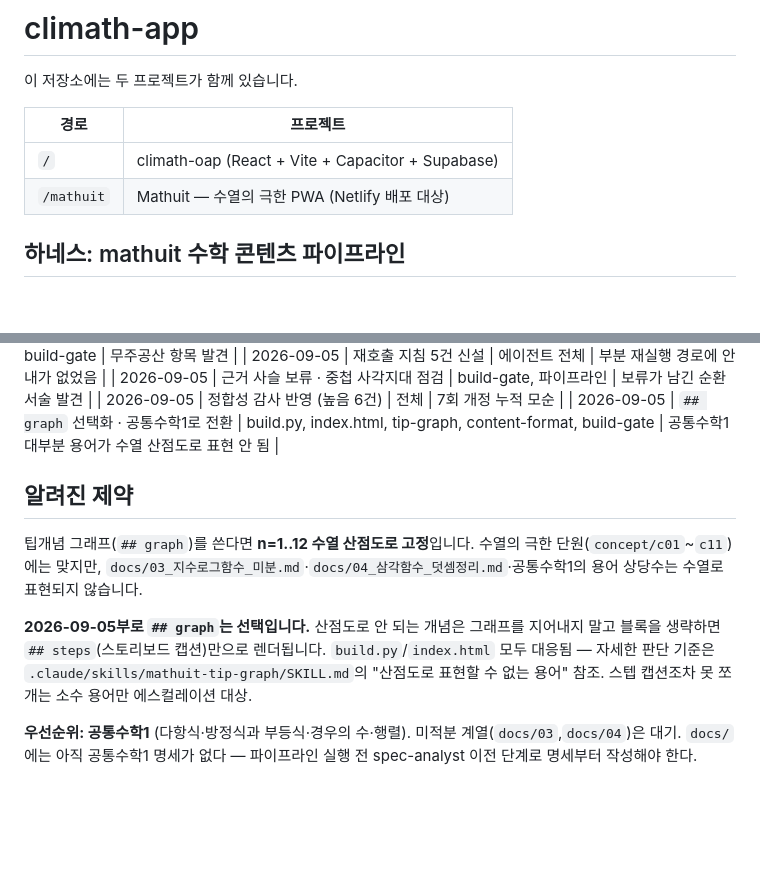
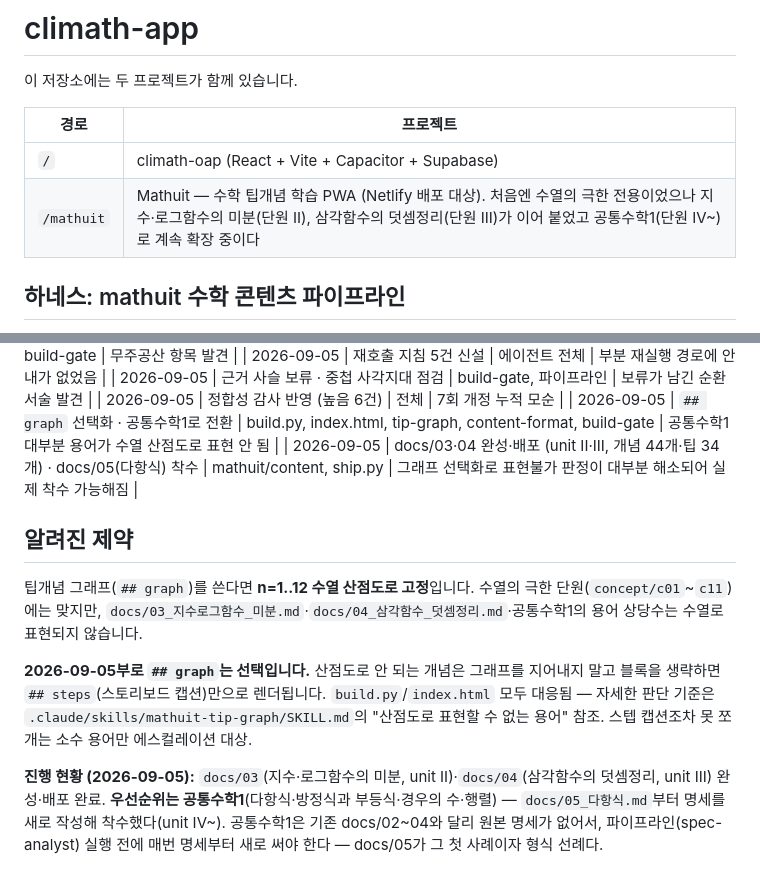
Before and after one commit to gowod2-sketch/climath-app, a Markdown page: CLAUDE.md, 2 parts joined by grey strips. Drawn GitHub-style; blank space fills up the shorter version.

Commit message:
CLAUDE.md: mathuit 설명·진행 현황 최신화
프로젝트 한 줄 설명이 여전히 "수열의 극한 PWA"였는데 지수로그함수·
삼각함수 단원이 이미 배포됐다. 우선순위 문단도 "docs/03·04 대기,
공통수학1 명세 없음"으로 낡아 있었다 — 둘 다 오늘 완료·착수됐다.

Co-Authored-By: Claude Sonnet 5 <noreply@anthropic.com>
Claude-Session: https://claude.ai/code/session_0129QK3atED1F8yq3G6S2ysn

```diff
--- a/CLAUDE.md
+++ b/CLAUDE.md
@@ -5,7 +5,7 @@
 | 경로 | 프로젝트 |
 |------|---------|
 | `/` | climath-oap (React + Vite + Capacitor + Supabase) |
-| `/mathuit` | Mathuit — 수열의 극한 PWA (Netlify 배포 대상) |
+| `/mathuit` | Mathuit — 수학 팁개념 학습 PWA (Netlify 배포 대상). 처음엔 수열의 극한 전용이었으나 지수·로그함수의 미분(단원 II), 삼각함수의 덧셈정리(단원 III)가 이어 붙었고 공통수학1(단원 IV~)로 계속 확장 중이다 |
 
 ## 하네스: mathuit 수학 콘텐츠 파이프라인
 
@@ -28,6 +28,7 @@
 | 2026-09-05 | 근거 사슬 보류 · 중첩 사각지대 점검 | build-gate, 파이프라인 | 보류가 남긴 순환 서술 발견 |
 | 2026-09-05 | 정합성 감사 반영 (높음 6건) | 전체 | 7회 개정 누적 모순 |
 | 2026-09-05 | `## graph` 선택화 · 공통수학1로 전환 | build.py, index.html, tip-graph, content-format, build-gate | 공통수학1 대부분 용어가 수열 산점도로 표현 안 됨 |
+| 2026-09-05 | docs/03·04 완성·배포 (unit II·III, 개념 44개·팁 34개) · docs/05(다항식) 착수 | mathuit/content, ship.py | 그래프 선택화로 표현불가 판정이 대부분 해소되어 실제 착수 가능해짐 |
 
 ## 알려진 제약
 
@@ -35,4 +36,4 @@
 
 **2026-09-05부로 `## graph`는 선택입니다.** 산점도로 안 되는 개념은 그래프를 지어내지 말고 블록을 생략하면 `## steps`(스토리보드 캡션)만으로 렌더됩니다. `build.py`/`index.html` 모두 대응됨 — 자세한 판단 기준은 `.claude/skills/mathuit-tip-graph/SKILL.md`의 "산점도로 표현할 수 없는 용어" 참조. 스텝 캡션조차 못 쪼개는 소수 용어만 에스컬레이션 대상.
 
-**우선순위: 공통수학1** (다항식·방정식과 부등식·경우의 수·행렬). 미적분 계열(`docs/03`,`docs/04`)은 대기. `docs/`에는 아직 공통수학1 명세가 없다 — 파이프라인 실행 전 spec-analyst 이전 단계로 명세부터 작성해야 한다.
+**진행 현황 (2026-09-05):** `docs/03`(지수·로그함수의 미분, unit II)·`docs/04`(삼각함수의 덧셈정리, unit III) 완성·배포 완료. **우선순위는 공통수학1**(다항식·방정식과 부등식·경우의 수·행렬) — `docs/05_다항식.md`부터 명세를 새로 작성해 착수했다(unit IV~). 공통수학1은 기존 docs/02~04와 달리 원본 명세가 없어서, 파이프라인(spec-analyst) 실행 전에 매번 명세부터 새로 써야 한다 — docs/05가 그 첫 사례이자 형식 선례다.
```
